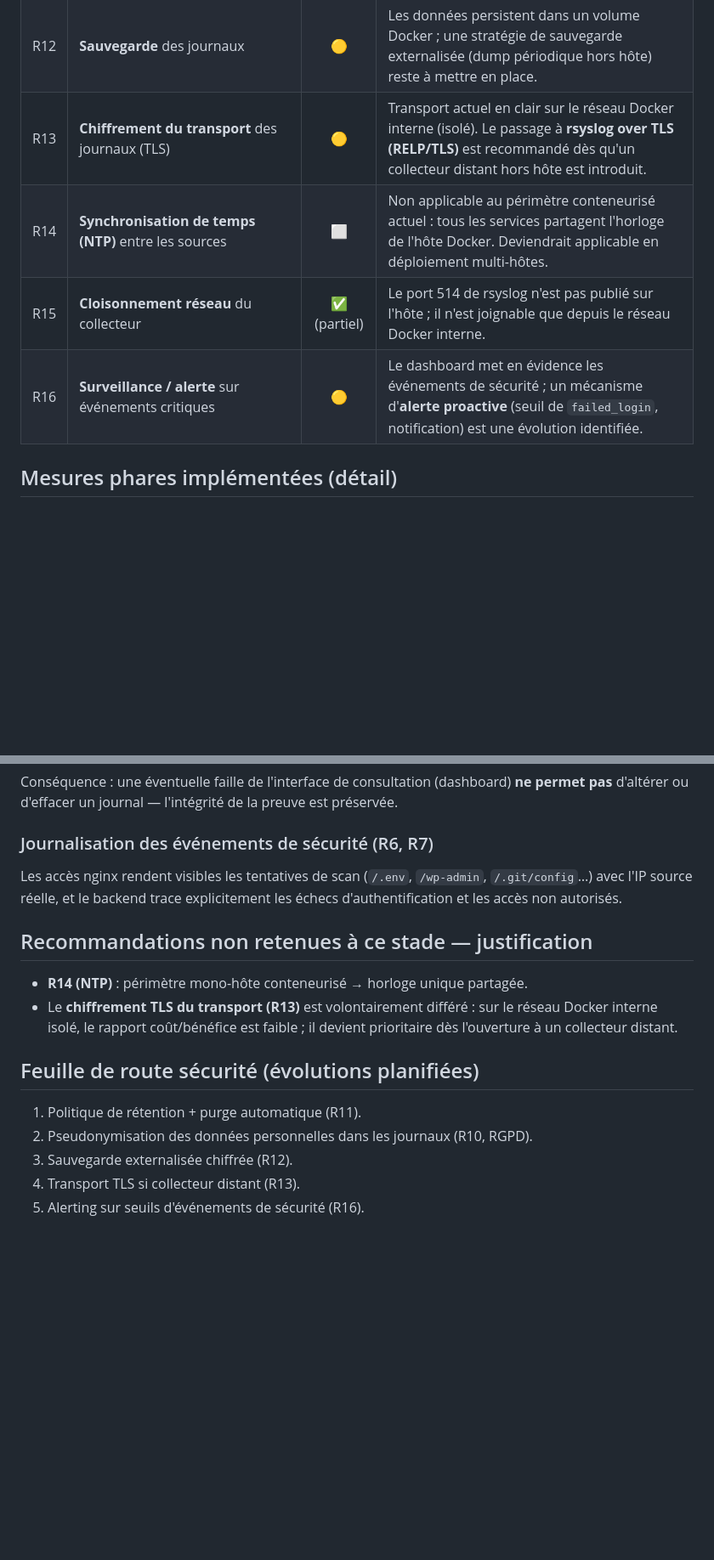
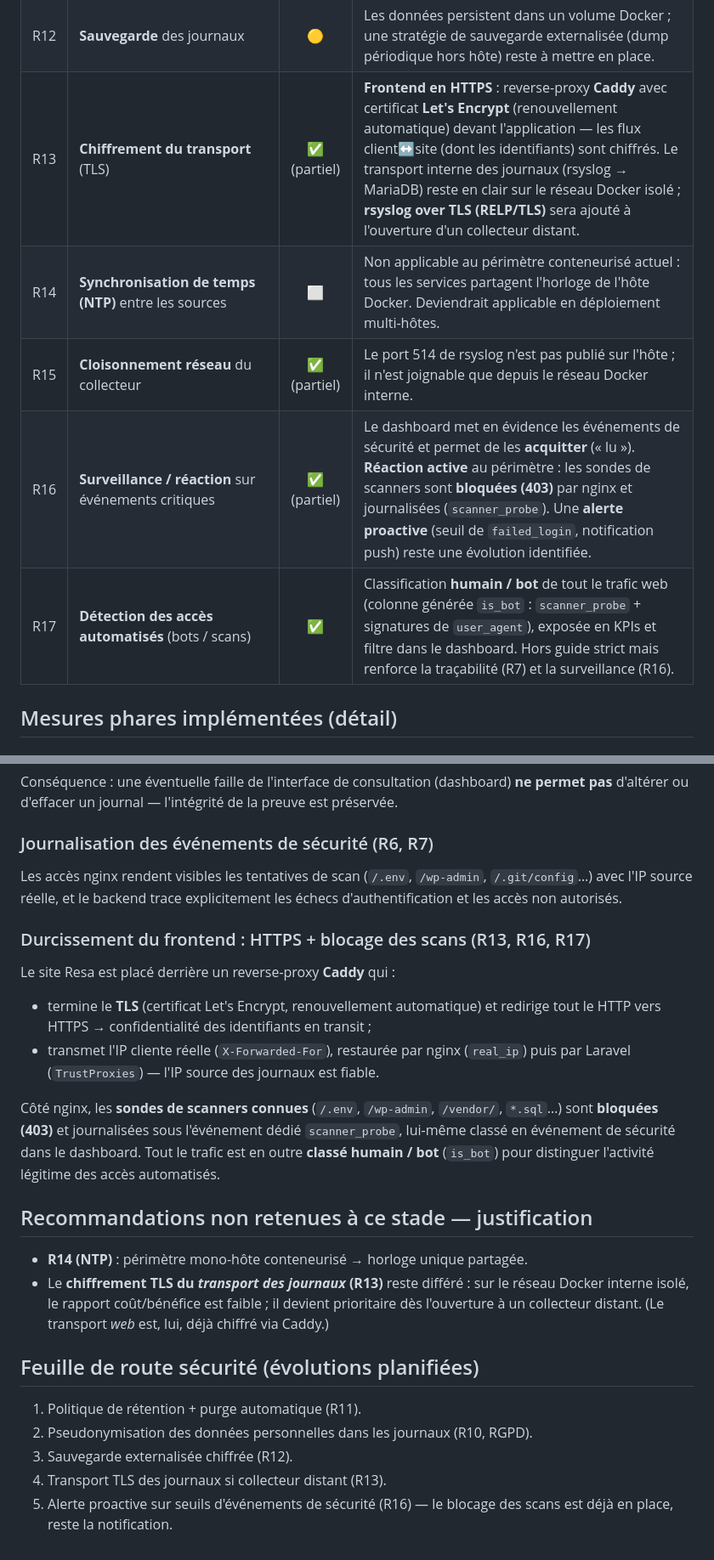
Before and after one commit to MatheoMoreira/Dashboard-RsysLogs, a Markdown page: docs/01-analyse-anssi.md, 2 parts joined by grey strips. Shown at 85% size. Drawn GitHub-style; blank space fills up the shorter version.

```diff
--- a/docs/01-analyse-anssi.md
+++ b/docs/01-analyse-anssi.md
@@ -23,10 +23,11 @@ statut dans le projet : **✅ prise en compte**, **🟡 planifiée** (version fu
 | R10 | **Protection des données à caractère personnel** (RGPD) dans les journaux | 🟡 | Les journaux contiennent `user_id` et IP (données à caractère personnel). Politique de **pseudonymisation / durée de conservation** à formaliser en version future. |
 | R11 | **Politique de rétention / rotation** des journaux | 🟡 | La table `events` croît sans purge automatique. Prévu : tâche planifiée de purge au-delà de N jours + archivage. |
 | R12 | **Sauvegarde** des journaux | 🟡 | Les données persistent dans un volume Docker ; une stratégie de sauvegarde externalisée (dump périodique hors hôte) reste à mettre en place. |
-| R13 | **Chiffrement du transport** des journaux (TLS) | 🟡 | Transport actuel en clair sur le réseau Docker interne (isolé). Le passage à **rsyslog over TLS (RELP/TLS)** est recommandé dès qu'un collecteur distant hors hôte est introduit. |
+| R13 | **Chiffrement du transport** (TLS) | ✅ (partiel) | **Frontend en HTTPS** : reverse-proxy **Caddy** avec certificat **Let's Encrypt** (renouvellement automatique) devant l'application — les flux client↔site (dont les identifiants) sont chiffrés. Le transport interne des journaux (rsyslog → MariaDB) reste en clair sur le réseau Docker isolé ; **rsyslog over TLS (RELP/TLS)** sera ajouté à l'ouverture d'un collecteur distant. |
 | R14 | **Synchronisation de temps (NTP)** entre les sources | ⬜ | Non applicable au périmètre conteneurisé actuel : tous les services partagent l'horloge de l'hôte Docker. Deviendrait applicable en déploiement multi-hôtes. |
 | R15 | **Cloisonnement réseau** du collecteur | ✅ (partiel) | Le port 514 de rsyslog n'est pas publié sur l'hôte ; il n'est joignable que depuis le réseau Docker interne. |
-| R16 | **Surveillance / alerte** sur événements critiques | 🟡 | Le dashboard met en évidence les événements de sécurité ; un mécanisme d'**alerte proactive** (seuil de `failed_login`, notification) est une évolution identifiée. |
+| R16 | **Surveillance / réaction** sur événements critiques | ✅ (partiel) | Le dashboard met en évidence les événements de sécurité et permet de les **acquitter** (« lu »). **Réaction active** au périmètre : les sondes de scanners sont **bloquées (403)** par nginx et journalisées (`scanner_probe`). Une **alerte proactive** (seuil de `failed_login`, notification push) reste une évolution identifiée. |
+| R17 | **Détection des accès automatisés** (bots / scans) | ✅ | Classification **humain / bot** de tout le trafic web (colonne générée `is_bot` : `scanner_probe` + signatures de `user_agent`), exposée en KPIs et filtre dans le dashboard. Hors guide strict mais renforce la traçabilité (R7) et la surveillance (R16). |
 
 ## Mesures phares implémentées (détail)
 
@@ -49,17 +50,34 @@ Les accès nginx rendent visibles les tentatives de scan (`/.env`, `/wp-admin`,
 `/.git/config`…) avec l'IP source réelle, et le backend trace explicitement les
 échecs d'authentification et les accès non autorisés.
 
+### Durcissement du frontend : HTTPS + blocage des scans (R13, R16, R17)
+
+Le site Resa est placé derrière un reverse-proxy **Caddy** qui :
+
+- termine le **TLS** (certificat Let's Encrypt, renouvellement automatique) et
+  redirige tout le HTTP vers HTTPS → confidentialité des identifiants en transit ;
+- transmet l'IP cliente réelle (`X-Forwarded-For`), restaurée par nginx (`real_ip`)
+  puis par Laravel (`TrustProxies`) — l'IP source des journaux est fiable.
+
+Côté nginx, les **sondes de scanners connues** (`/.env`, `/wp-admin`, `/vendor/`,
+`*.sql`…) sont **bloquées (403)** et journalisées sous l'événement dédié
+`scanner_probe`, lui-même classé en événement de sécurité dans le dashboard. Tout
+le trafic est en outre **classé humain / bot** (`is_bot`) pour distinguer l'activité
+légitime des accès automatisés.
+
 ## Recommandations non retenues à ce stade — justification
 
 - **R14 (NTP)** : périmètre mono-hôte conteneurisé → horloge unique partagée.
-- Le **chiffrement TLS du transport (R13)** est volontairement différé : sur le
+- Le **chiffrement TLS du *transport des journaux* (R13)** reste différé : sur le
   réseau Docker interne isolé, le rapport coût/bénéfice est faible ; il devient
-  prioritaire dès l'ouverture à un collecteur distant.
+  prioritaire dès l'ouverture à un collecteur distant. (Le transport *web* est, lui,
+  déjà chiffré via Caddy.)
 
 ## Feuille de route sécurité (évolutions planifiées)
 
 1. Politique de rétention + purge automatique (R11).
 2. Pseudonymisation des données personnelles dans les journaux (R10, RGPD).
 3. Sauvegarde externalisée chiffrée (R12).
-4. Transport TLS si collecteur distant (R13).
-5. Alerting sur seuils d'événements de sécurité (R16).
+4. Transport TLS des journaux si collecteur distant (R13).
+5. Alerte proactive sur seuils d'événements de sécurité (R16) — le blocage des
+   scans est déjà en place, reste la notification.
```
Also changed, not shown: other parts of docs/01-analyse-anssi.md (+1 -1 lines), README.md (+39 -15 lines), docs/02-conception.md (+18 -10 lines).
